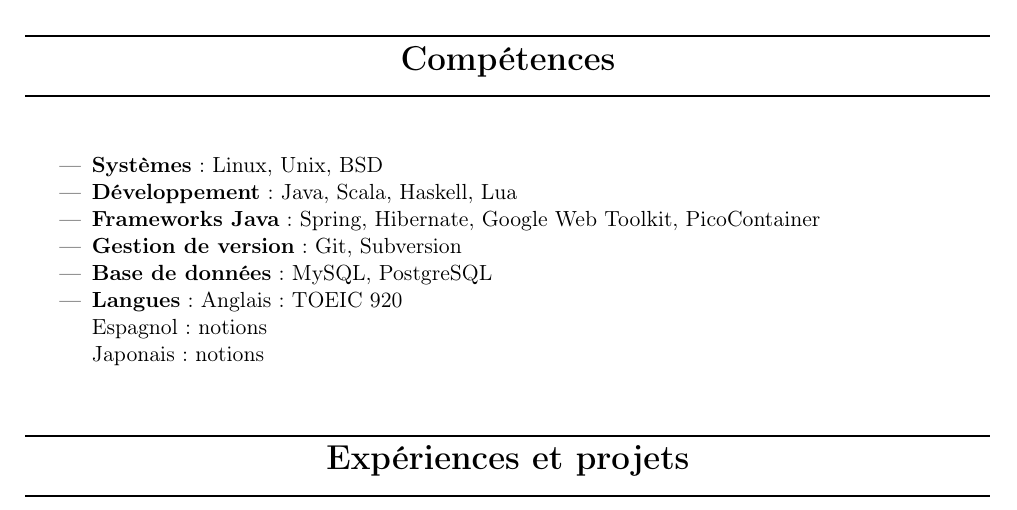
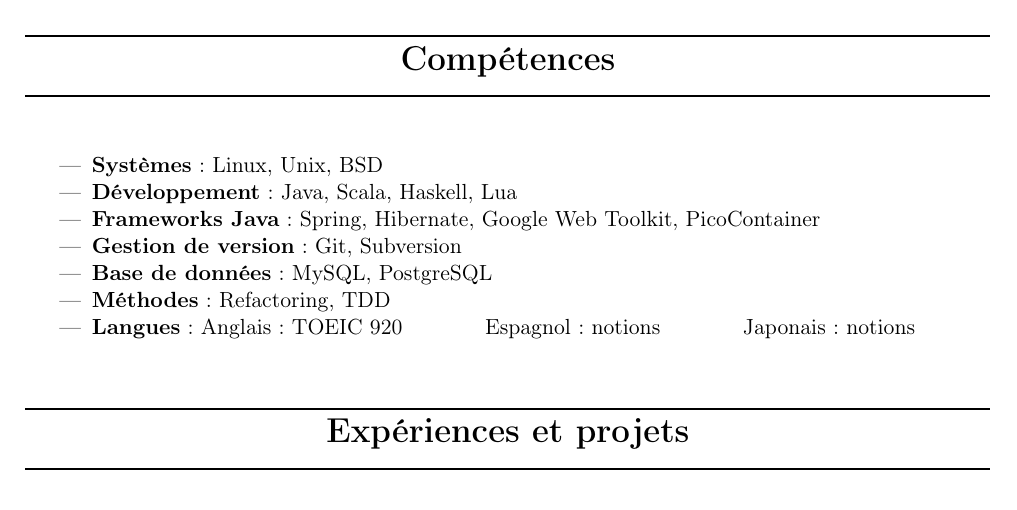
Before and after one commit to bonnefoa/cv, a LaTeX CV (cv.tex): part of page 1 of 2, cut so that both start at the same text. Compiled offline with pdfLaTeX.

Commit message:
chgt langue

```diff
--- a/cv.tex
+++ b/cv.tex
@@ -65,9 +65,8 @@
 \item \textbf{Frameworks Java} : Spring, Hibernate, Google Web Toolkit, PicoContainer
 \item \textbf{Gestion de version} : Git, Subversion
 \item \textbf{Base de données} : MySQL, PostgreSQL
-\item \textbf{Langues} : Anglais : TOEIC 920\\
-          Espagnol : notions\\
-          Japonais : notions
+\item \textbf{Méthodes} : Refactoring, TDD
+\item \textbf{Langues} : Anglais : TOEIC 920 \hfil  Espagnol : notions \hfil Japonais : notions
 \end{itemize}
 
 \titre{Expériences et projets}
```
